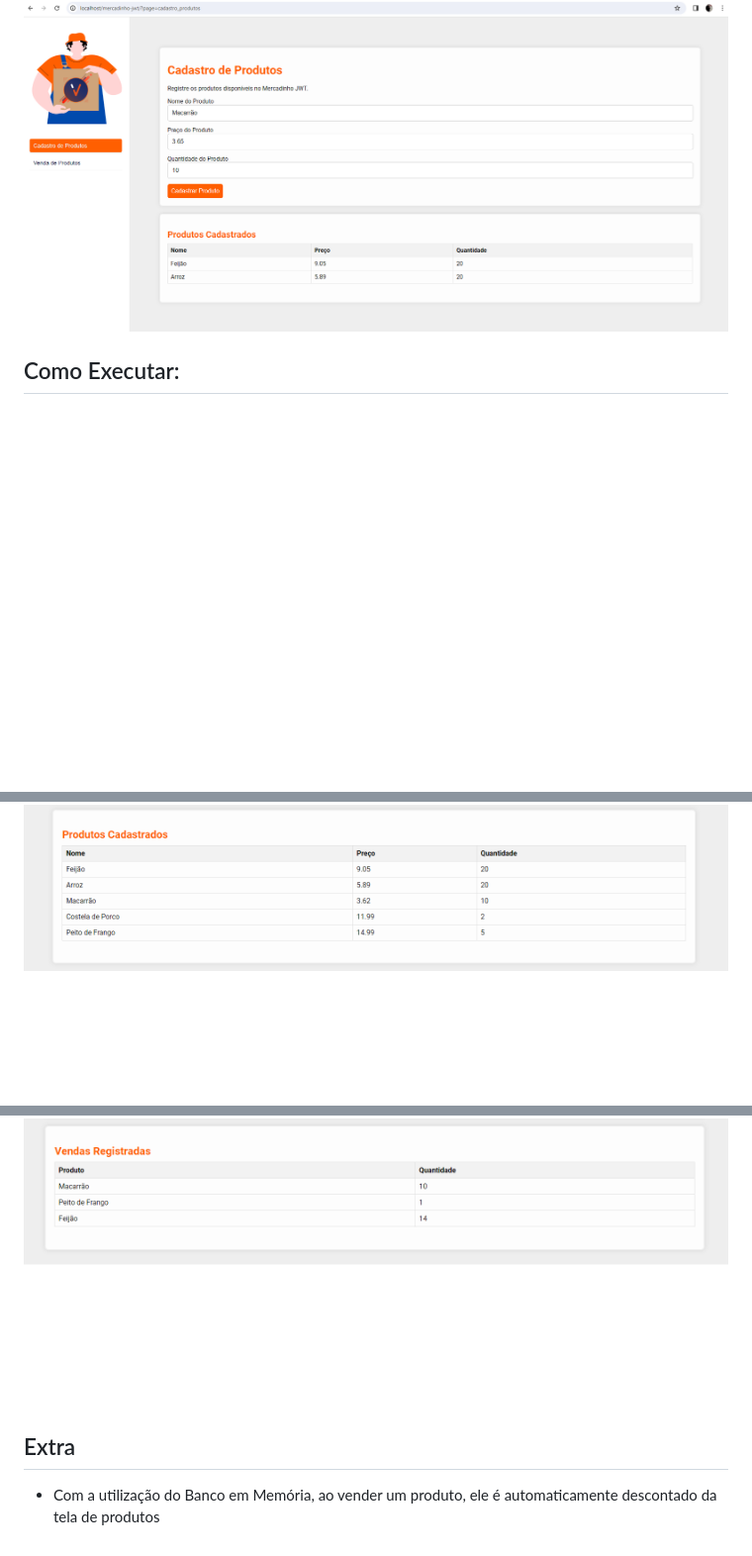
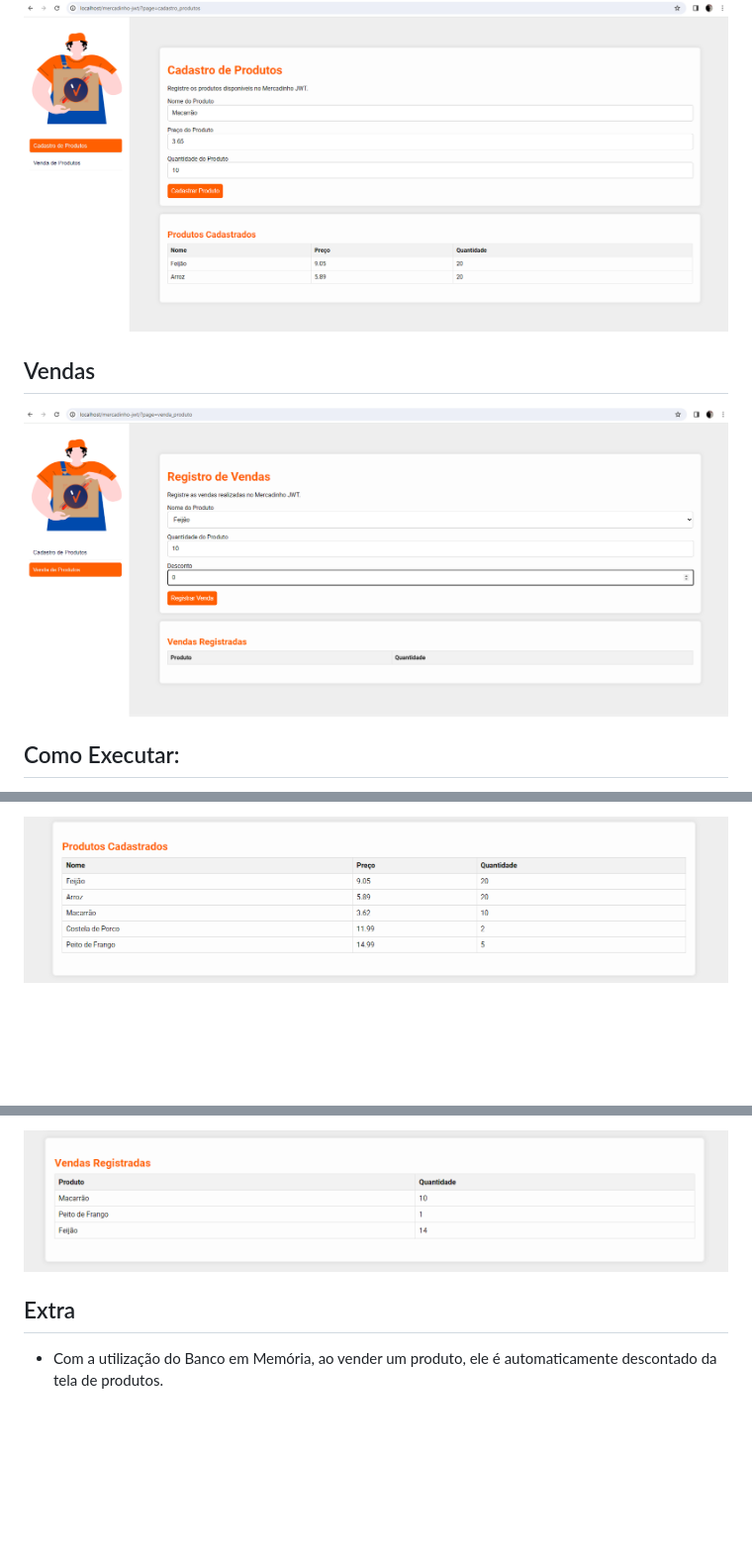
Before and after one commit to wladi-silva/mercadinho-jwt, a Markdown page: README.md, 3 parts joined by grey strips. Shown: that part at 99% size. GitHub-like rendering; pictures changed too: assets/images/readme/listagem-produtos.png, assets/images/readme/listagem-vendas.png; blank space fills up the shorter version.

Commit message:
Atualização do Readme

```diff
--- a/README.md
+++ b/README.md
@@ -15,6 +15,10 @@ cliente: Mercadinho JWT.
 
 ![Produtos](./assets/images/readme/cadastro-produtos.png)
 
+## Vendas
+
+![Vendas](./assets/images/readme/venda-produtos.png)
+
 ## Como Executar:
 
 - Clone o repositório: git clone https://github.com/wladi-silva/mercadinho-jwt.git
@@ -41,5 +42,4 @@ Listagem de Vendas:
 ![Listagem Produtos](./assets/images/readme/listagem-vendas.png)
 
 ## Extra
-
-- Com a utilização do Banco em Memória, ao vender um produto, ele é automaticamente descontado da tela de produtos
+- Com a utilização do Banco em Memória, ao vender um produto, ele é automaticamente descontado da tela de produtos.
```
Also changed, not shown: other parts of README.md (+4 -7 lines).
